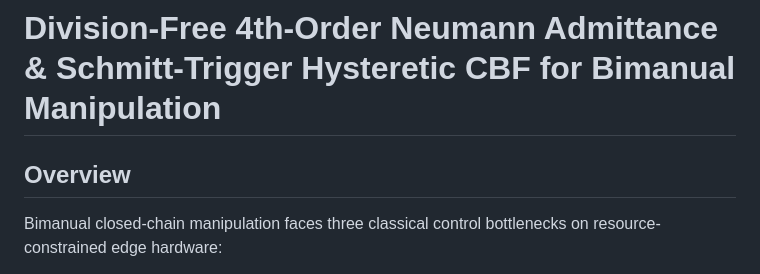
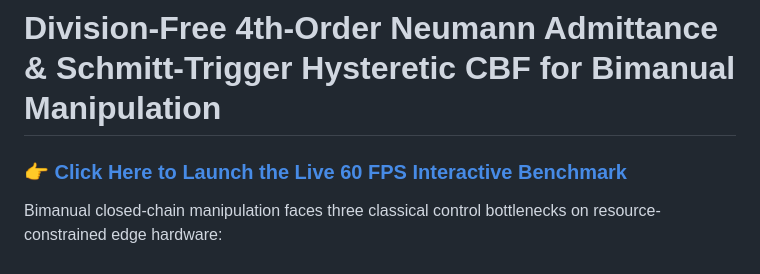
Before and after one commit to pwmorse-dotcom/bimanual-neumann-cbf-benchmark, a Markdown page: README.md, the part around the change. Rendered like a GitHub page.

```diff
--- a/README.md
+++ b/README.md
@@ -1,7 +1,5 @@
 # Division-Free 4th-Order Neumann Admittance & Schmitt-Trigger Hysteretic CBF for Bimanual Manipulation
-
-## Overview
-
+### 👉 [Click Here to Launch the Live 60 FPS Interactive Benchmark](https://pwmorse-dotcom.github.io/bimanual-neumann-cbf-benchmark/)
 Bimanual closed-chain manipulation faces three classical control bottlenecks on resource-constrained edge hardware:
 
 1. **Matrix Inversion Overhead & Singularity Spikes:** Standard Levenberg-Marquardt Damped Least-Squares (DLS) requires explicit O(n^3) floating-point matrix division at every control tick.
```
